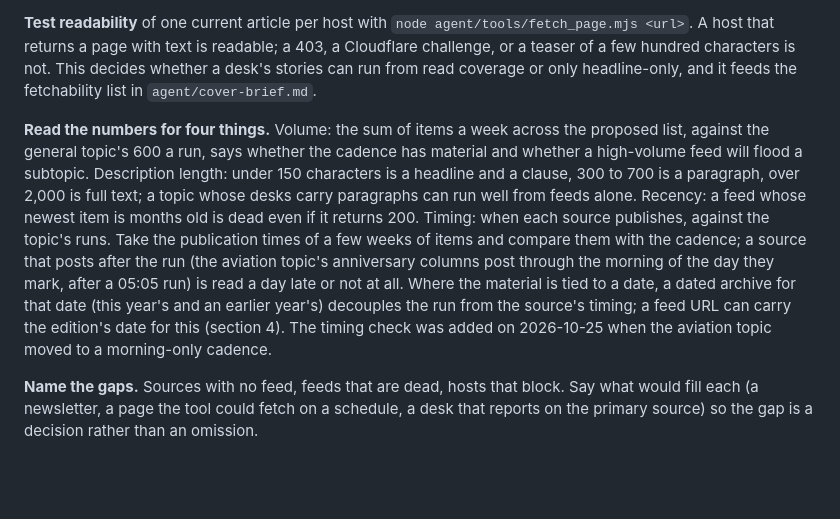
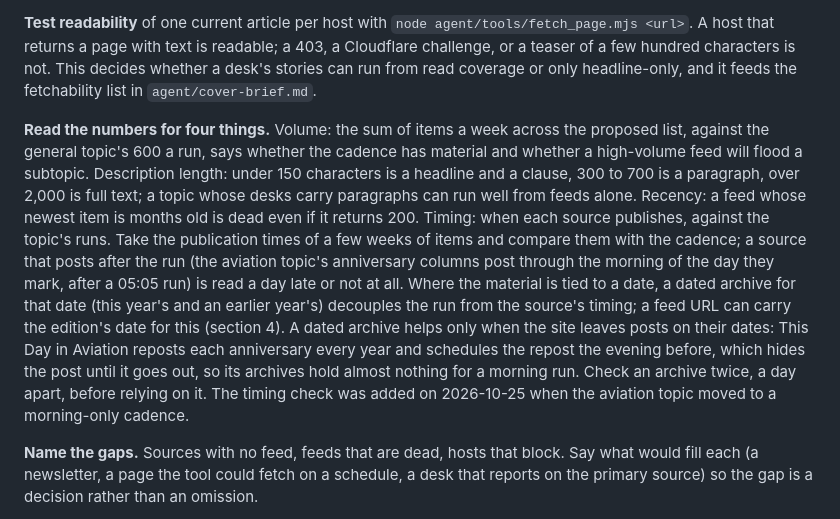
Before and after one commit to ptrcksmth/personal-paper, a Markdown page: docs/defining-a-topic.md, the part around the change. Drawn GitHub-style; blank space fills up the shorter version.

```diff
--- a/docs/defining-a-topic.md
+++ b/docs/defining-a-topic.md
@@ -25,7 +25,7 @@ The agent only sees what feeds carry. Web-search discovery was retired on 2026-1
 
 **Test readability** of one current article per host with `node agent/tools/fetch_page.mjs <url>`. A host that returns a page with text is readable; a 403, a Cloudflare challenge, or a teaser of a few hundred characters is not. This decides whether a desk's stories can run from read coverage or only headline-only, and it feeds the fetchability list in `agent/cover-brief.md`.
 
-**Read the numbers for four things.** Volume: the sum of items a week across the proposed list, against the general topic's 600 a run, says whether the cadence has material and whether a high-volume feed will flood a subtopic. Description length: under 150 characters is a headline and a clause, 300 to 700 is a paragraph, over 2,000 is full text; a topic whose desks carry paragraphs can run well from feeds alone. Recency: a feed whose newest item is months old is dead even if it returns 200. Timing: when each source publishes, against the topic's runs. Take the publication times of a few weeks of items and compare them with the cadence; a source that posts after the run (the aviation topic's anniversary columns post through the morning of the day they mark, after a 05:05 run) is read a day late or not at all. Where the material is tied to a date, a dated archive for that date (this year's and an earlier year's) decouples the run from the source's timing; a feed URL can carry the edition's date for this (section 4). The timing check was added on 2026-10-25 when the aviation topic moved to a morning-only cadence.
+**Read the numbers for four things.** Volume: the sum of items a week across the proposed list, against the general topic's 600 a run, says whether the cadence has material and whether a high-volume feed will flood a subtopic. Description length: under 150 characters is a headline and a clause, 300 to 700 is a paragraph, over 2,000 is full text; a topic whose desks carry paragraphs can run well from feeds alone. Recency: a feed whose newest item is months old is dead even if it returns 200. Timing: when each source publishes, against the topic's runs. Take the publication times of a few weeks of items and compare them with the cadence; a source that posts after the run (the aviation topic's anniversary columns post through the morning of the day they mark, after a 05:05 run) is read a day late or not at all. Where the material is tied to a date, a dated archive for that date (this year's and an earlier year's) decouples the run from the source's timing; a feed URL can carry the edition's date for this (section 4). A dated archive helps only when the site leaves posts on their dates: This Day in Aviation reposts each anniversary every year and schedules the repost the evening before, which hides the post until it goes out, so its archives hold almost nothing for a morning run. Check an archive twice, a day apart, before relying on it. The timing check was added on 2026-10-25 when the aviation topic moved to a morning-only cadence.
 
 **Name the gaps.** Sources with no feed, feeds that are dead, hosts that block. Say what would fill each (a newsletter, a page the tool could fetch on a schedule, a desk that reports on the primary source) so the gap is a decision rather than an omission.
 
```
Also changed, not shown: docs/prds/v2.1.3-cadence.md (+7 -1 lines).
